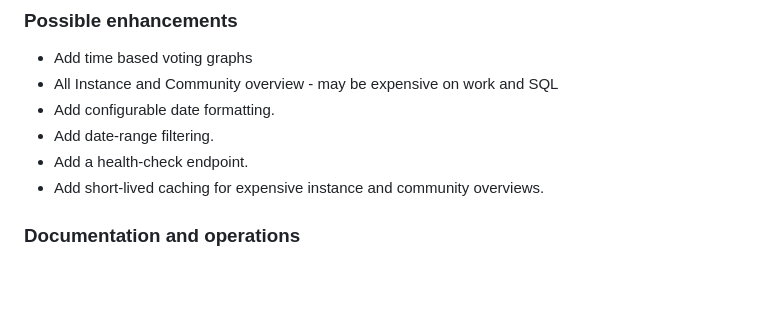
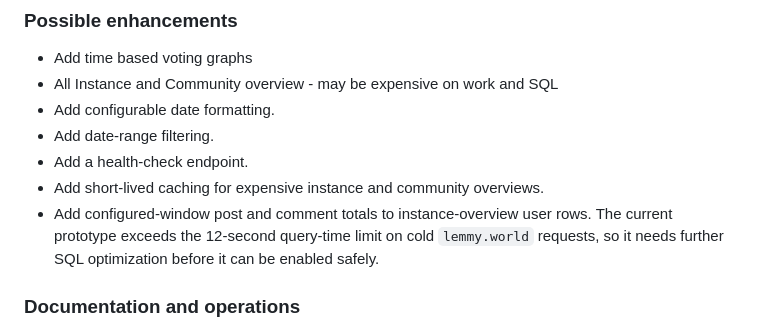
Before and after one commit to BlueEther/lemmy-vote-viewer, a Markdown page: README.md, the part around the change. Drawn GitHub-style; blank space fills up the shorter version.

Commit message:
Document instance count performance constraint

```diff
--- a/README.md
+++ b/README.md
@@ -100,6 +100,10 @@ instance overview.
 - Add date-range filtering.
 - Add a health-check endpoint.
 - Add short-lived caching for expensive instance and community overviews.
+- Add configured-window post and comment totals to instance-overview user
+  rows. The current prototype exceeds the 12-second query-time limit on cold
+  `lemmy.world` requests, so it needs further SQL optimization before it can be
+  enabled safely.
 
 ### Documentation and operations
 
```
